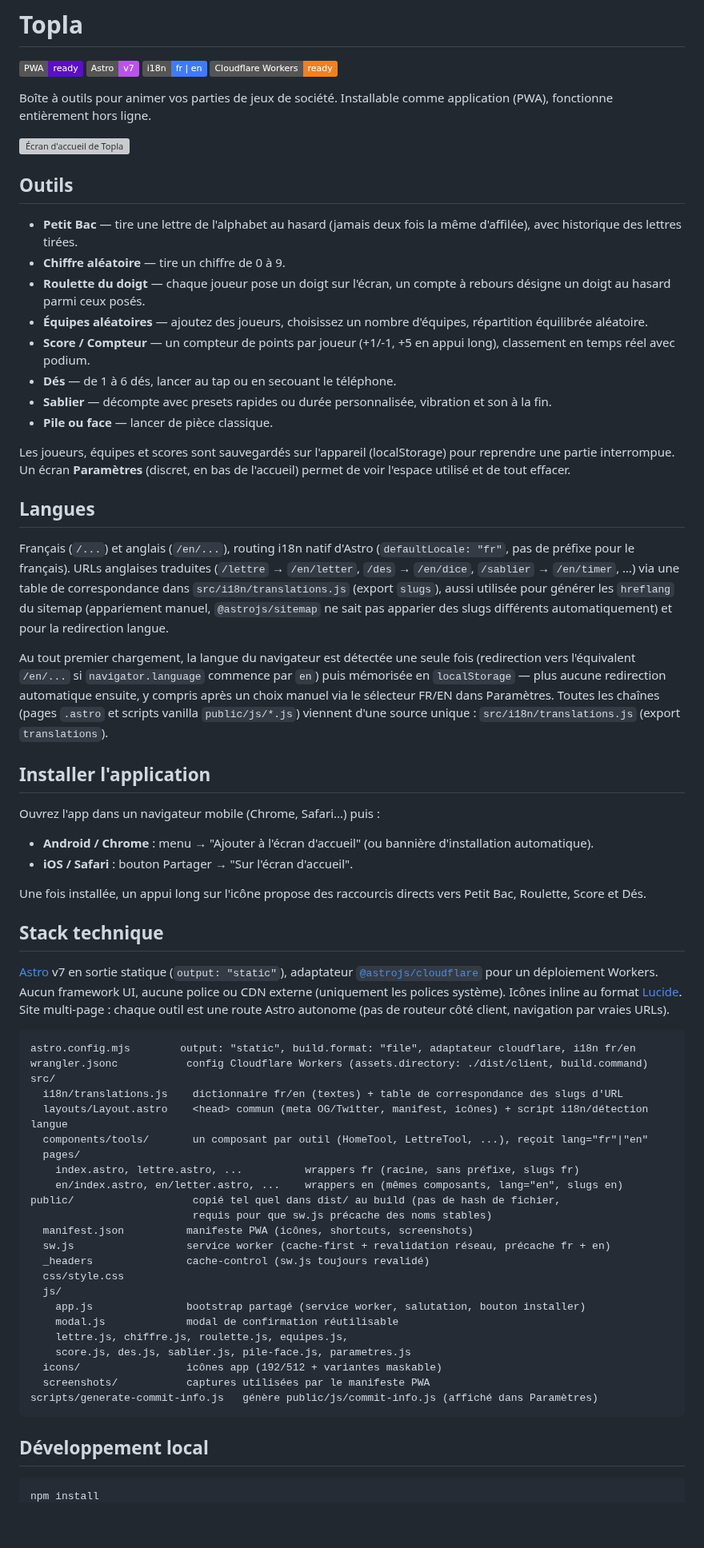
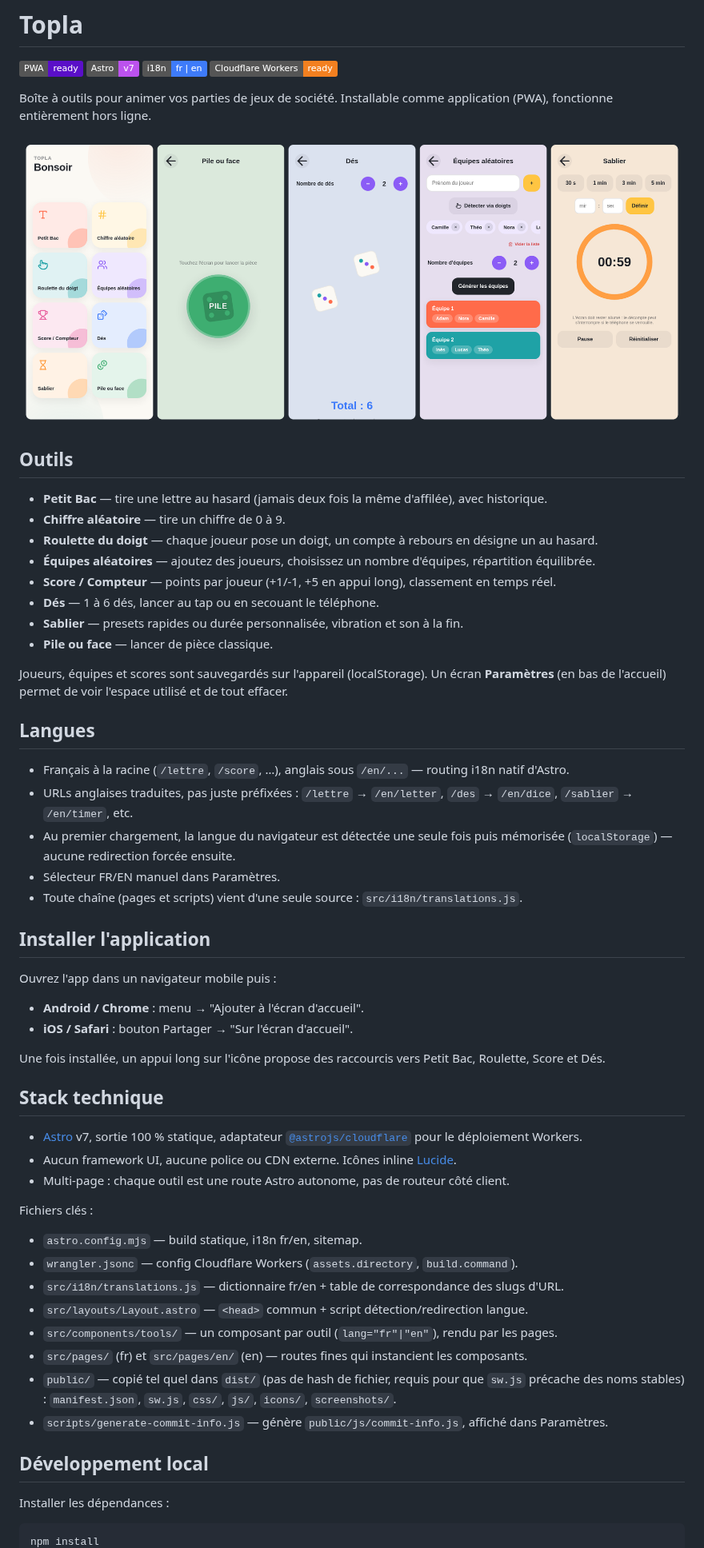
Before and after one commit to thomasbnt/Topla, a Markdown page: README.md, the part around one of its changes. Shown at 80% size. Drawn GitHub-style; pictures changed too: public/screenshots/preview.png (added); badges without logos; blank space fills up the shorter version; grey boxes are pictures that could not be loaded.

Commit message:
docs: update README with app preview image and language routing details

````diff
--- a/README.md
+++ b/README.md
@@ -7,84 +7,58 @@
 
 Boîte à outils pour animer vos parties de jeux de société. Installable comme application (PWA), fonctionne entièrement hors ligne.
 
-![Écran d'accueil de Topla](public/screenshots/accueil.png)
+![Preview de l'app Topla](public/screenshots/preview.png)
 
 ## Outils
 
-- **Petit Bac** — tire une lettre de l'alphabet au hasard (jamais deux fois la même d'affilée), avec historique des lettres tirées.
+- **Petit Bac** — tire une lettre au hasard (jamais deux fois la même d'affilée), avec historique.
 - **Chiffre aléatoire** — tire un chiffre de 0 à 9.
-- **Roulette du doigt** — chaque joueur pose un doigt sur l'écran, un compte à rebours désigne un doigt au hasard parmi ceux posés.
-- **Équipes aléatoires** — ajoutez des joueurs, choisissez un nombre d'équipes, répartition équilibrée aléatoire.
-- **Score / Compteur** — un compteur de points par joueur (+1/-1, +5 en appui long), classement en temps réel avec podium.
-- **Dés** — de 1 à 6 dés, lancer au tap ou en secouant le téléphone.
-- **Sablier** — décompte avec presets rapides ou durée personnalisée, vibration et son à la fin.
+- **Roulette du doigt** — chaque joueur pose un doigt, un compte à rebours en désigne un au hasard.
+- **Équipes aléatoires** — ajoutez des joueurs, choisissez un nombre d'équipes, répartition équilibrée.
+- **Score / Compteur** — points par joueur (+1/-1, +5 en appui long), classement en temps réel.
+- **Dés** — 1 à 6 dés, lancer au tap ou en secouant le téléphone.
+- **Sablier** — presets rapides ou durée personnalisée, vibration et son à la fin.
 - **Pile ou face** — lancer de pièce classique.
 
-Les joueurs, équipes et scores sont sauvegardés sur l'appareil (localStorage) pour reprendre une partie interrompue. Un écran **Paramètres** (discret, en bas de l'accueil) permet de voir l'espace utilisé et de tout effacer.
+Joueurs, équipes et scores sont sauvegardés sur l'appareil (localStorage). Un écran **Paramètres** (en bas de l'accueil) permet de voir l'espace utilisé et de tout effacer.
 
 ## Langues
 
-Français (`/...`) et anglais (`/en/...`), routing i18n natif d'Astro
-(`defaultLocale: "fr"`, pas de préfixe pour le français). URLs anglaises
-traduites (`/lettre` → `/en/letter`, `/des` → `/en/dice`, `/sablier` →
-`/en/timer`, …) via une table de correspondance dans `src/i18n/translations.js`
-(export `slugs`), aussi utilisée pour générer les `hreflang` du sitemap
-(appariement manuel, `@astrojs/sitemap` ne sait pas apparier des slugs
-différents automatiquement) et pour la redirection langue.
-
-Au tout premier chargement, la langue du navigateur est détectée une seule
-fois (redirection vers l'équivalent `/en/...` si `navigator.language`
-commence par `en`) puis mémorisée en `localStorage` — plus aucune
-redirection automatique ensuite, y compris après un choix manuel via le
-sélecteur FR/EN dans Paramètres. Toutes les chaînes (pages `.astro` et
-scripts vanilla `public/js/*.js`) viennent d'une source unique :
-`src/i18n/translations.js` (export `translations`).
+- Français à la racine (`/lettre`, `/score`, …), anglais sous `/en/...` — routing i18n natif d'Astro.
+- URLs anglaises traduites, pas juste préfixées : `/lettre` → `/en/letter`, `/des` → `/en/dice`, `/sablier` → `/en/timer`, etc.
+- Au premier chargement, la langue du navigateur est détectée une seule fois puis mémorisée (`localStorage`) — aucune redirection forcée ensuite.
+- Sélecteur FR/EN manuel dans Paramètres.
+- Toute chaîne (pages et scripts) vient d'une seule source : `src/i18n/translations.js`.
 
 ## Installer l'application
 
-Ouvrez l'app dans un navigateur mobile (Chrome, Safari...) puis :
+Ouvrez l'app dans un navigateur mobile puis :
 
-- **Android / Chrome** : menu → "Ajouter à l'écran d'accueil" (ou bannière d'installation automatique).
+- **Android / Chrome** : menu → "Ajouter à l'écran d'accueil".
 - **iOS / Safari** : bouton Partager → "Sur l'écran d'accueil".
 
-Une fois installée, un appui long sur l'icône propose des raccourcis directs vers Petit Bac, Roulette, Score et Dés.
+Une fois installée, un appui long sur l'icône propose des raccourcis vers Petit Bac, Roulette, Score et Dés.
 
 ## Stack technique
 
-[Astro](https://astro.build/) v7 en sortie statique (`output: "static"`), adaptateur
-[`@astrojs/cloudflare`](https://docs.astro.build/en/guides/integrations-guide/cloudflare/)
-pour un déploiement Workers. Aucun framework UI, aucune police ou CDN externe
-(uniquement les polices système). Icônes inline au format [Lucide](https://lucide.dev/).
-Site multi-page : chaque outil est une route Astro autonome (pas de routeur
-côté client, navigation par vraies URLs).
+- [Astro](https://astro.build/) v7, sortie 100 % statique, adaptateur [`@astrojs/cloudflare`](https://docs.astro.build/en/guides/integrations-guide/cloudflare/) pour le déploiement Workers.
+- Aucun framework UI, aucune police ou CDN externe. Icônes inline [Lucide](https://lucide.dev/).
+- Multi-page : chaque outil est une route Astro autonome, pas de routeur côté client.
 
-```
-astro.config.mjs        output: "static", build.format: "file", adaptateur cloudflare, i18n fr/en
-wrangler.jsonc           config Cloudflare Workers (assets.directory: ./dist/client, build.command)
-src/
-  i18n/translations.js    dictionnaire fr/en (textes) + table de correspondance des slugs d'URL
-  layouts/Layout.astro    <head> commun (meta OG/Twitter, manifest, icônes) + script i18n/détection langue
-  components/tools/       un composant par outil (HomeTool, LettreTool, ...), reçoit lang="fr"|"en"
-  pages/
-    index.astro, lettre.astro, ...          wrappers fr (racine, sans préfixe, slugs fr)
-    en/index.astro, en/letter.astro, ...    wrappers en (mêmes composants, lang="en", slugs en)
-public/                   copié tel quel dans dist/ au build (pas de hash de fichier,
-                          requis pour que sw.js précache des noms stables)
-  manifest.json          manifeste PWA (icônes, shortcuts, screenshots)
-  sw.js                  service worker (cache-first + revalidation réseau, précache fr + en)
-  _headers               cache-control (sw.js toujours revalidé)
-  css/style.css
-  js/
-    app.js               bootstrap partagé (service worker, salutation, bouton installer)
-    modal.js             modal de confirmation réutilisable
-    lettre.js, chiffre.js, roulette.js, equipes.js,
-    score.js, des.js, sablier.js, pile-face.js, parametres.js
-  icons/                 icônes app (192/512 + variantes maskable)
-  screenshots/           captures utilisées par le manifeste PWA
-scripts/generate-commit-info.js   génère public/js/commit-info.js (affiché dans Paramètres)
-```
+Fichiers clés :
+
+- `astro.config.mjs` — build statique, i18n fr/en, sitemap.
+- `wrangler.jsonc` — config Cloudflare Workers (`assets.directory`, `build.command`).
+- `src/i18n/translations.js` — dictionnaire fr/en + table de correspondance des slugs d'URL.
+- `src/layouts/Layout.astro` — `<head>` commun + script détection/redirection langue.
+- `src/components/tools/` — un composant par outil (`lang="fr"|"en"`), rendu par les pages.
+- `src/pages/` (fr) et `src/pages/en/` (en) — routes fines qui instancient les composants.
+- `public/` — copié tel quel dans `dist/` (pas de hash de fichier, requis pour que `sw.js` précache des noms stables) : `manifest.json`, `sw.js`, `css/`, `js/`, `icons/`, `screenshots/`.
+- `scripts/generate-commit-info.js` — génère `public/js/commit-info.js`, affiché dans Paramètres.
 
 ## Développement local
 
+Installer les dépendances :
+
 ```
 npm install
````
Also changed, not shown: other parts of README.md (+21 -11 lines).
